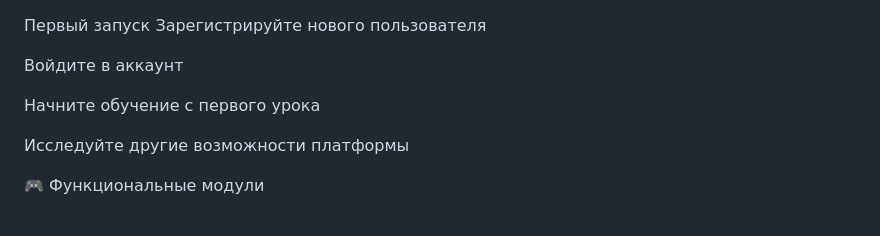
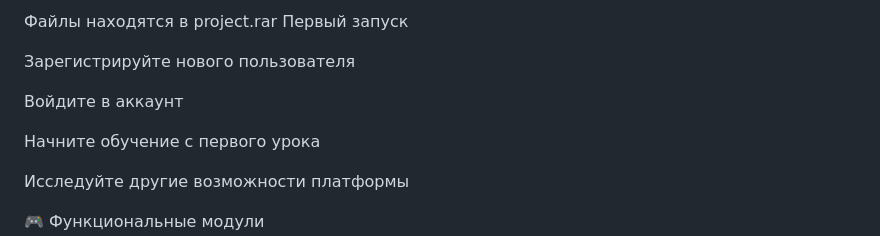
Before and after one commit to bratankostan43-code/kodvsapogah, a Markdown page: README.md, the part around the change. GitHub-like rendering.

```diff
--- a/README.md
+++ b/README.md
@@ -1,4 +1,6 @@
+Файлы находятся в project.rar
 Первый запуск
+
 Зарегистрируйте нового пользователя
 
 Войдите в аккаунт
```
